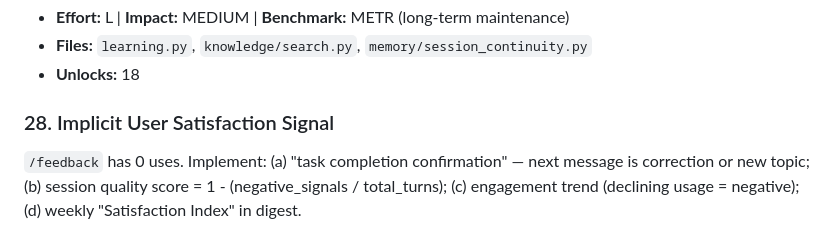
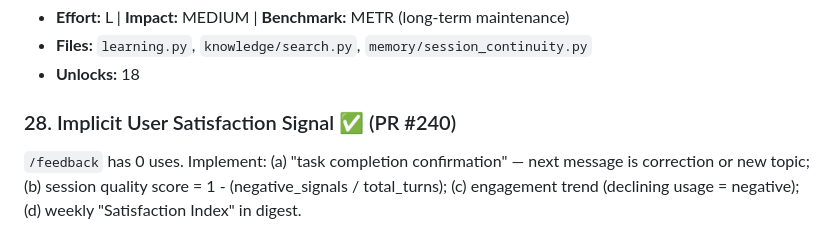
Before and after one commit to ahmedkhaledmohamed/khalil, a Markdown page: IMPROVEMENT_PLAN.md, the part around the change. GitHub-like rendering.

Commit message:
Mark improvement #28 as completed (PR #240)
Co-Authored-By: Claude Opus 4.6 (1M context) <noreply@anthropic.com>

```diff
--- a/IMPROVEMENT_PLAN.md
+++ b/IMPROVEMENT_PLAN.md
@@ -189,7 +189,7 @@ Orchestrator only handles synchronous single-turn tasks. Add: persistent task qu
 - **Files:** `learning.py`, `knowledge/search.py`, `memory/session_continuity.py`
 - **Unlocks:** 18
 
-### 28. Implicit User Satisfaction Signal
+### 28. Implicit User Satisfaction Signal ✅ (PR #240)
 `/feedback` has 0 uses. Implement: (a) "task completion confirmation" — next message is correction or new topic; (b) session quality score = 1 - (negative_signals / total_turns); (c) engagement trend (declining usage = negative); (d) weekly "Satisfaction Index" in digest.
 - **Effort:** M | **Impact:** MEDIUM | **Benchmark:** ConvBench, UX research
 - **Files:** `learning.py`, `evolution.py` (post_interaction_check), `eval/metrics.py`, `scheduler/digests.py`
```
